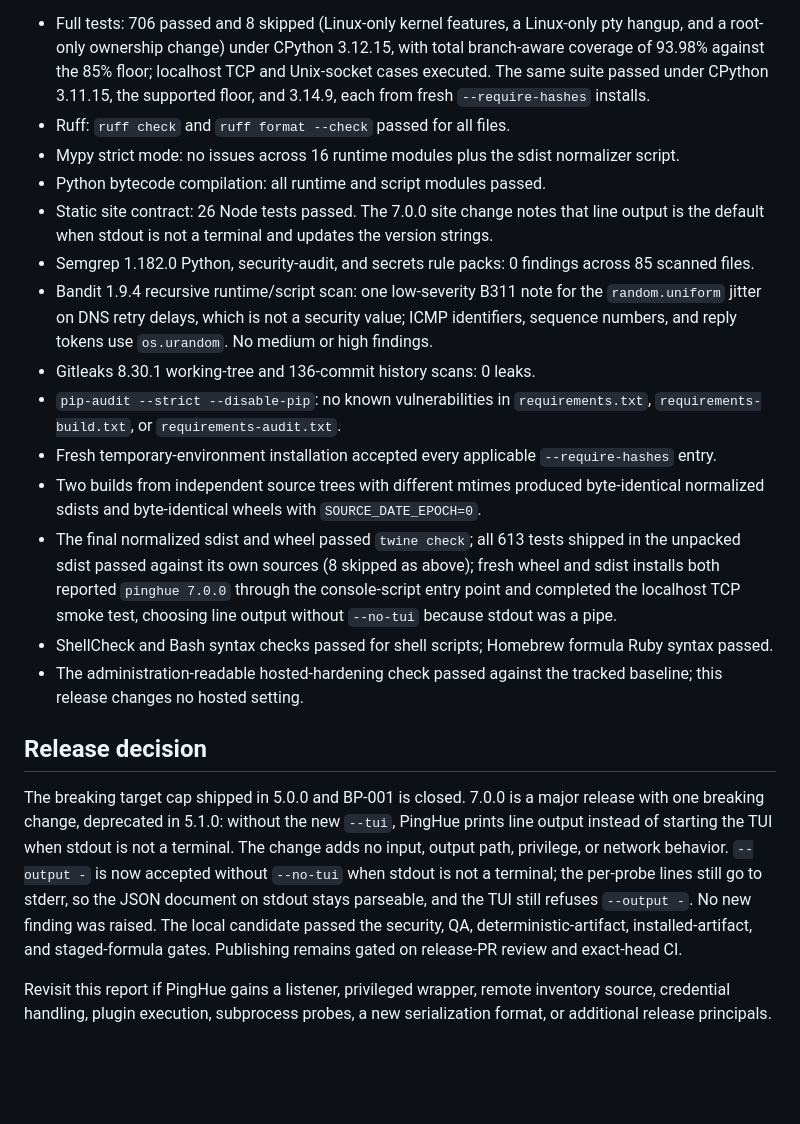
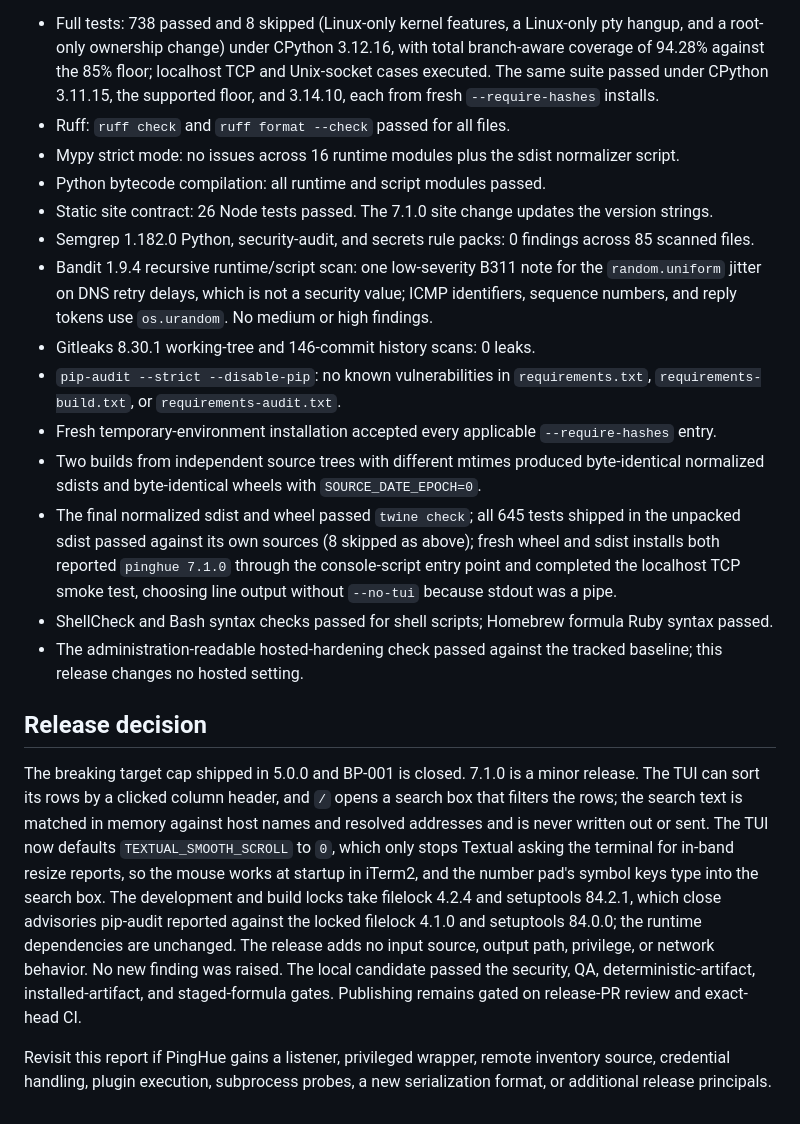
Before and after one commit to inxbit/pinghue, a Markdown page: security-best-practices-report.md, the part around the change printed below. Rendered like a GitHub page; blank space fills up the shorter version.

Commit message:
release: prepare v7.1.0 (#153)

```diff
--- a/security-best-practices-report.md
+++ b/security-best-practices-report.md
@@ -156,17 +156,16 @@ Refreshed for the 7.0.0 release candidate on 2026-10-23 (the 6.0.0 evidence
 this section previously recorded is superseded):
 
-- Full tests: 706 passed and 8 skipped (Linux-only kernel features, a
+- Full tests: 738 passed and 8 skipped (Linux-only kernel features, a
   Linux-only pty hangup, and a root-only ownership change) under CPython
-  3.12.15, with total branch-aware coverage of 93.98% against the 85% floor;
+  3.12.16, with total branch-aware coverage of 94.28% against the 85% floor;
   localhost TCP and Unix-socket cases executed. The same suite passed under
-  CPython 3.11.15, the supported floor, and 3.14.9, each from fresh
+  CPython 3.11.15, the supported floor, and 3.14.10, each from fresh
   `--require-hashes` installs.
 - Ruff: `ruff check` and `ruff format --check` passed for all files.
 - Mypy strict mode: no issues across 16 runtime modules plus the sdist
   normalizer script.
 - Python bytecode compilation: all runtime and script modules passed.
-- Static site contract: 26 Node tests passed. The 7.0.0 site change notes
-  that line output is the default when stdout is not a terminal and updates
+- Static site contract: 26 Node tests passed. The 7.1.0 site change updates
   the version strings.
 - Semgrep 1.182.0 Python, security-audit, and secrets rule packs: 0 findings
   across 85 scanned files.
@@ -174,7 +173,7 @@ this section previously recorded is superseded):
   the `random.uniform` jitter on DNS retry delays, which is not a security
   value; ICMP identifiers, sequence numbers, and reply tokens use
   `os.urandom`. No medium or high findings.
-- Gitleaks 8.30.1 working-tree and 136-commit history scans: 0 leaks.
+- Gitleaks 8.30.1 working-tree and 146-commit history scans: 0 leaks.
 - `pip-audit --strict --disable-pip`: no known vulnerabilities in
   `requirements.txt`, `requirements-build.txt`, or
   `requirements-audit.txt`.
@@ -182,9 +181,9 @@ this section previously recorded is superseded):
   `--require-hashes` entry.
 - Two builds from independent source trees with different mtimes produced byte-identical
   normalized sdists and byte-identical wheels with `SOURCE_DATE_EPOCH=0`.
-- The final normalized sdist and wheel passed `twine check`; all 613 tests
+- The final normalized sdist and wheel passed `twine check`; all 645 tests
   shipped in the unpacked sdist passed against its own sources (8 skipped as
-  above); fresh wheel and sdist installs both reported `pinghue 7.0.0`
+  above); fresh wheel and sdist installs both reported `pinghue 7.1.0`
   through the console-script entry point and completed the localhost TCP
   smoke test, choosing line output without `--no-tui` because stdout was a
   pipe.
@@ -195,15 +194,19 @@ this section previously recorded is superseded):
 
 ## Release decision
 
-The breaking target cap shipped in 5.0.0 and BP-001 is closed. 7.0.0 is a
-major release with one breaking change, deprecated in 5.1.0: without the new
-`--tui`, PingHue prints line output instead of starting the TUI when stdout is
-not a terminal. The change adds no input, output path, privilege, or network
-behavior. `--output -` is now accepted without `--no-tui` when stdout is not a
-terminal; the per-probe lines still go to stderr, so the JSON document on
-stdout stays parseable, and the TUI still refuses `--output -`. No new finding
-was raised. The local candidate passed the security, QA,
-deterministic-artifact, installed-artifact, and staged-formula gates.
+The breaking target cap shipped in 5.0.0 and BP-001 is closed. 7.1.0 is a
+minor release. The TUI can sort its rows by a clicked column header, and `/`
+opens a search box that filters the rows; the search text is matched in memory
+against host names and resolved addresses and is never written out or sent.
+The TUI now defaults `TEXTUAL_SMOOTH_SCROLL` to `0`, which only stops Textual
+asking the terminal for in-band resize reports, so the mouse works at startup
+in iTerm2, and the number pad's symbol keys type into the search box. The
+development and build locks take filelock 4.2.4 and setuptools 84.2.1, which
+close advisories pip-audit reported against the locked filelock 4.1.0 and
+setuptools 84.0.0; the runtime dependencies are unchanged. The release adds no
+input source, output path, privilege, or network behavior. No new finding was
+raised. The local candidate passed the security, QA, deterministic-artifact,
+installed-artifact, and staged-formula gates.
 Publishing remains gated on release-PR review and exact-head CI.
 
 Revisit this report if PingHue gains a listener, privileged wrapper, remote
```
Also changed, not shown: other parts of security-best-practices-report.md (+2 -2 lines), CHANGELOG.md (+2 -0 lines), README.md (+1 -1 lines), docs/assets/pinghue-demo.gif, docs/assets/pinghue-screenshot.png, docs/assets/pinghue-social-card.png, 7 other files.
